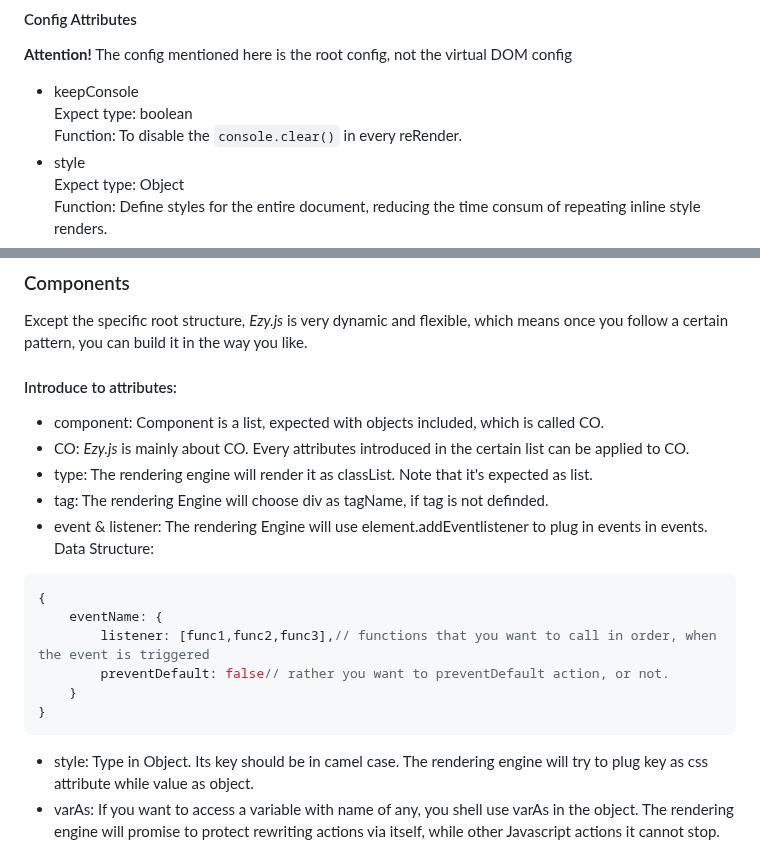
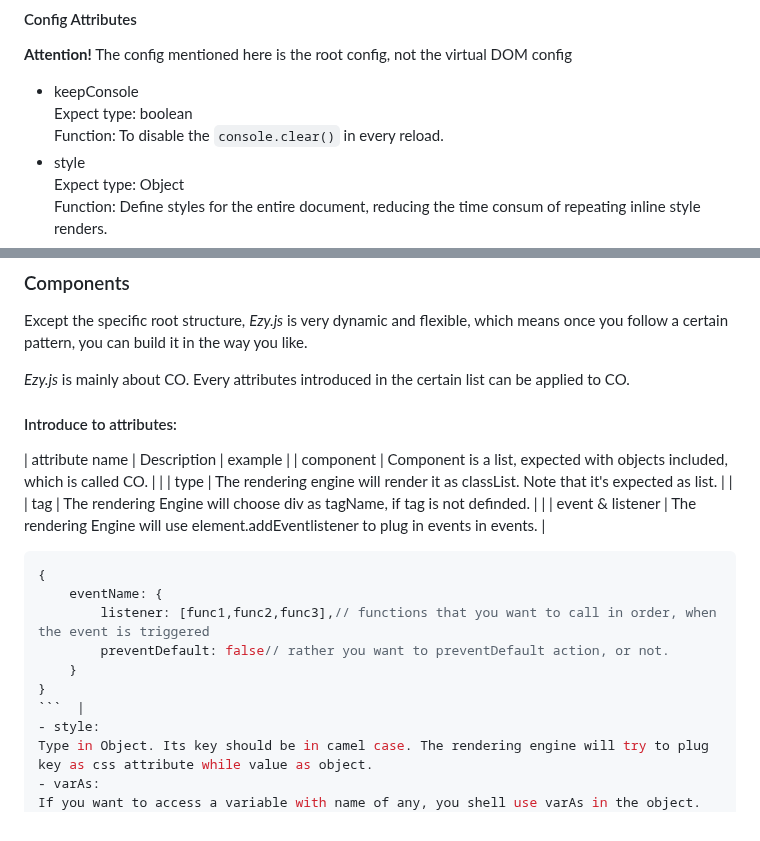
Before and after one commit to liam274/Ezy.js, a Markdown page: README.md, 2 parts joined by grey strips. Drawn GitHub-style.

````diff
--- a/README.md
+++ b/README.md
@@ -57,7 +57,7 @@ In the root data, we have:
 
 - keepConsole<br />
 Expect type: boolean<br />
-Function: To disable the `console.clear()` in every reRender.
+Function: To disable the `console.clear()` in every reload.
 - style<br />
 Expect type: Object<br />
 Function: Define styles for the entire document, reducing the time consum of repeating inline style renders.<br />
@@ -81,17 +81,13 @@ Function: Define the default tag for childrens, if is not mentioned.
 ### Components
 Except the specific root structure, *Ezy.js* is very dynamic and flexible, which means once you follow a certain pattern, you can build it in the way you like.
 
+*Ezy.js* is mainly about CO. Every attributes introduced in the certain list can be applied to CO.
 #### Introduce to attributes:
-- component:
-Component is a list, expected with objects included, which is called CO.
-- CO:
-*Ezy.js* is mainly about CO. Every attributes introduced in the certain list can be applied to CO.
-- type:
-The rendering engine will render it as classList. Note that it's expected as list.
-- tag:
-The rendering Engine will choose div as tagName, if tag is not definded.
-- event & listener:
-The rendering Engine will use element.addEventlistener to plug in events in events. Data Structure:
+| attribute name | Description | example |
+| component | Component is a list, expected with objects included, which is called CO. |  |
+| type | The rendering engine will render it as classList. Note that it's expected as list. |  |
+| tag | The rendering Engine will choose div as tagName, if tag is not definded. |  |
+| event & listener | The rendering Engine will use element.addEventlistener to plug in events in events. |
 ``` JavaScript
 {
     eventName: {
@@ -99,7 +95,7 @@ The rendering Engine will use element.addEventlistener to plug in events in even
         preventDefault: false// rather you want to preventDefault action, or not.
     }
 }
-```
+```  |
 - style:
 Type in Object. Its key should be in camel case. The rendering engine will try to plug key as css attribute while value as object.
 - varAs:
````
